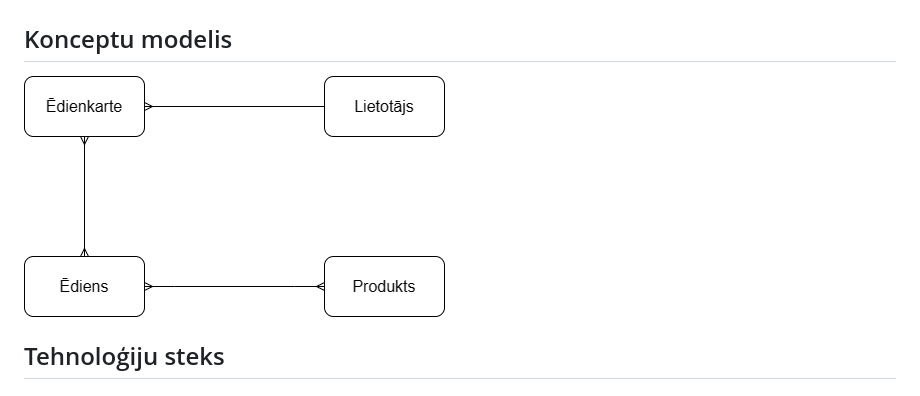
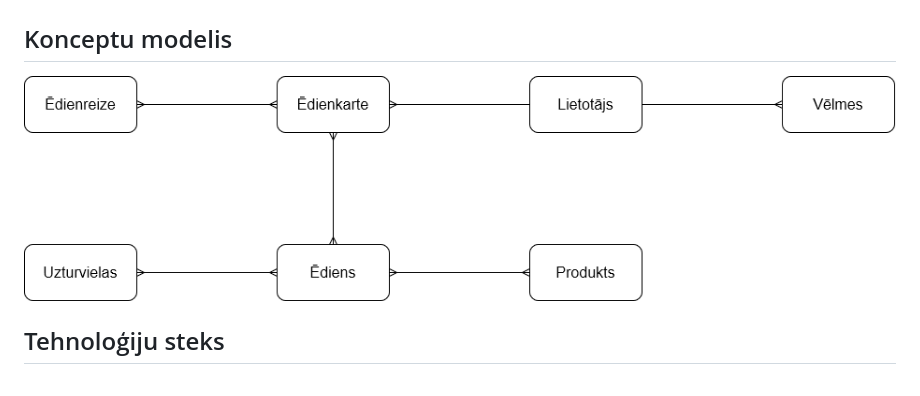
Before and after one commit to kirilsbondars/diet-app, a Markdown page: design.md, the part around the change. Rendered like a GitHub page.

```diff
--- a/design.md
+++ b/design.md
@@ -22,7 +22,7 @@
 |7.|Lietotājs grib ievadīt datus par sevi, jo grib iegūt personalizēto kaloriju un uzturvielu daudzumu|S|
 ## Algoritms
 ## Konceptu modelis
-![Konceptu modelis](/konceptu_modelis.png "Konceptu modelis")
+![Konceptu modelis](/konceptu_modelis_jaunais.png "Konceptu modelis")
 ## Tehnoloģiju steks
 ## Programmatūras apraksts
 # Novērtējums
```
